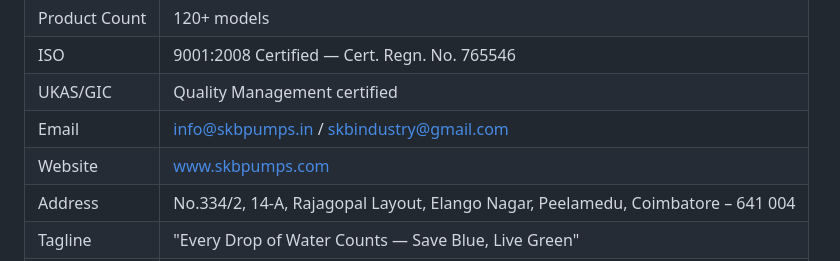
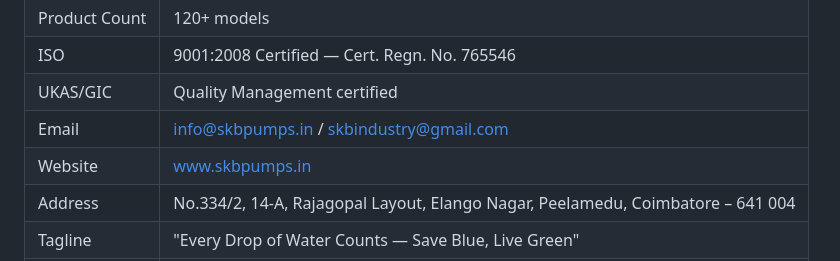
Before and after one commit to skbindustry-stack/skb, a Markdown page: SKB_WEBSITE_PLAN.md, the part around the change. Drawn GitHub-style.

Commit message:
Change plan website URL from .com to .in

```diff
--- a/SKB_WEBSITE_PLAN.md
+++ b/SKB_WEBSITE_PLAN.md
@@ -17,7 +17,7 @@ Generated: 2026-06-29 | Based on: PDF booklet + 69 WhatsApp images + competitor
 | ISO | 9001:2008 Certified — Cert. Regn. No. 765546 |
 | UKAS/GIC | Quality Management certified |
 | Email | info@skbpumps.in / skbindustry@gmail.com |
-| Website | www.skbpumps.com |
+| Website | www.skbpumps.in |
 | Address | No.334/2, 14-A, Rajagopal Layout, Elango Nagar, Peelamedu, Coimbatore – 641 004 |
 | Tagline | "Every Drop of Water Counts — Save Blue, Live Green" |
 | Vision | "Quality Assured, Cost Effective and Timely Delivered water pumps" |
```
